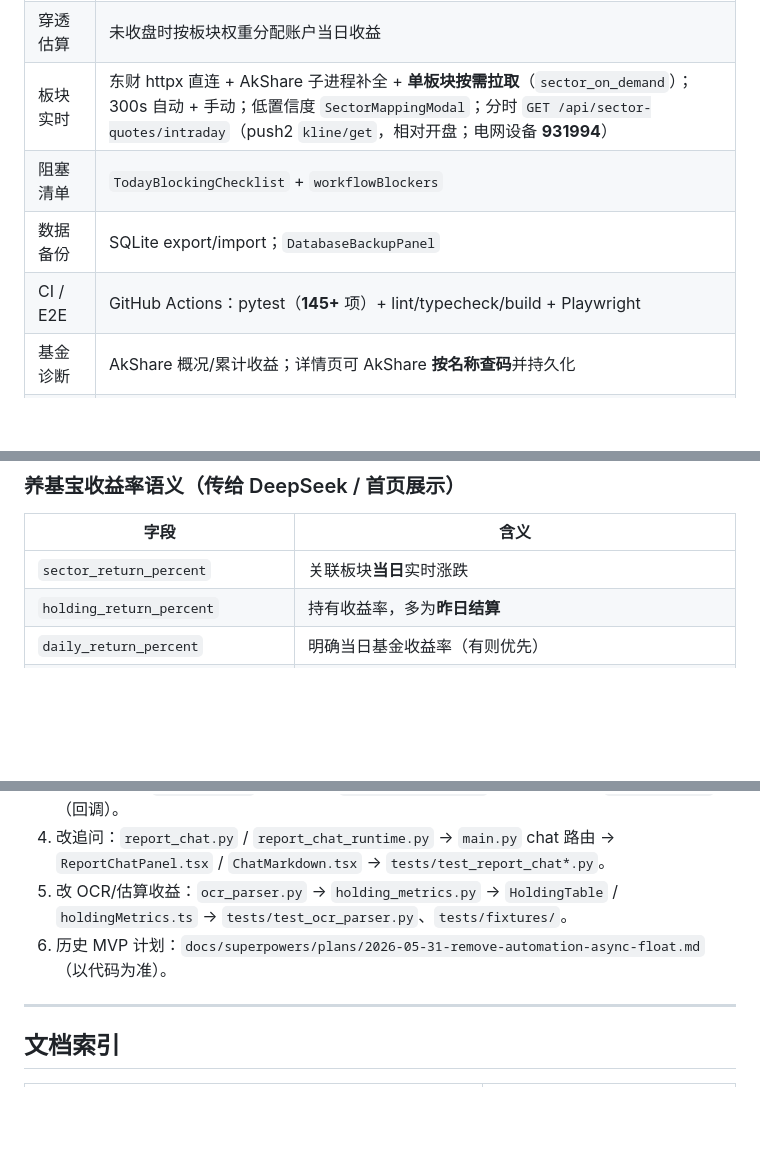
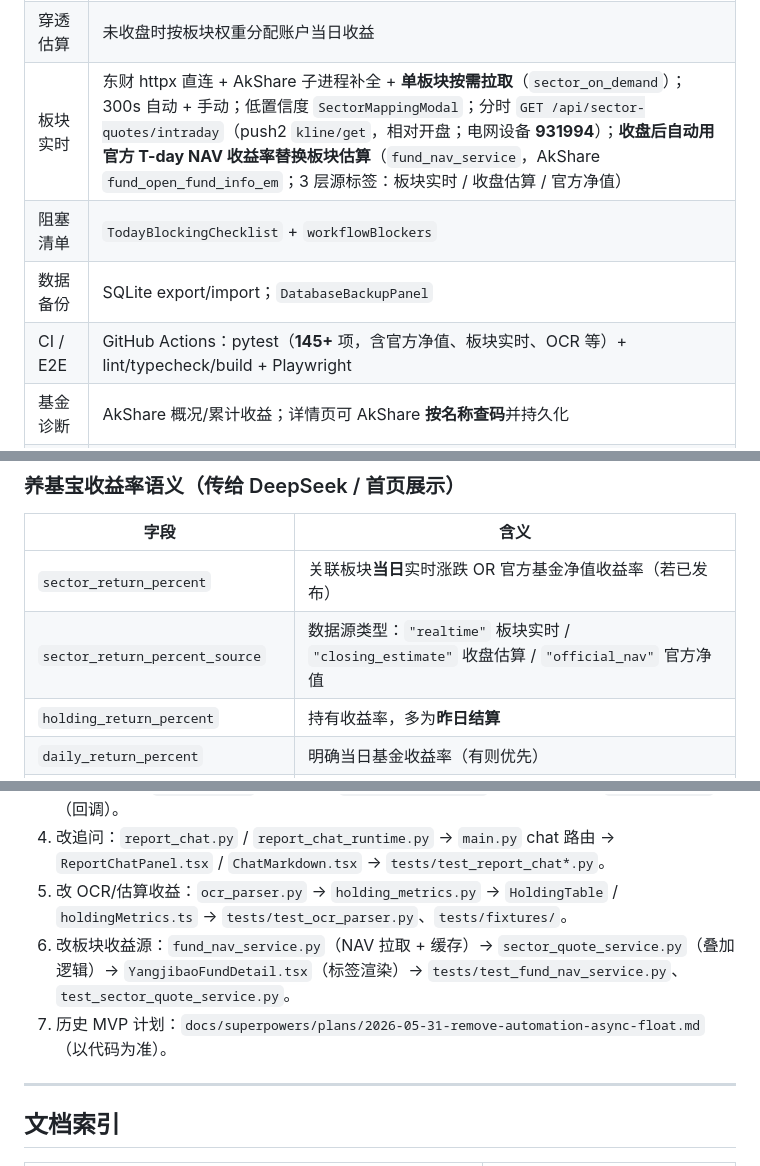
Before and after one commit to HLLLG/fundpilot-ai, a Markdown page: docs/PROJECT_CONTEXT.md, 3 parts joined by grey strips. Drawn GitHub-style; blank space fills up the shorter version.

```diff
--- a/docs/PROJECT_CONTEXT.md
+++ b/docs/PROJECT_CONTEXT.md
@@ -32,10 +34,10 @@
 | 复盘/模拟 | outcomes / outcomes-weekly / rebalance-simulation |
 | 交易日语义 | `trading_session.py` + `trade_calendar_cache`（子进程拉日历，避免主进程 `py_mini_racer`）；`TradingSessionBar` |
 | 穿透估算 | 未收盘时按板块权重分配账户当日收益 |
-| 板块实时 | 东财 httpx 直连 + AkShare 子进程补全 + **单板块按需拉取**（`sector_on_demand`）；300s 自动 + 手动；低置信度 `SectorMappingModal`；分时 `GET /api/sector-quotes/intraday`（push2 `kline/get`，相对开盘；电网设备 **931994**） |
+| 板块实时 | 东财 httpx 直连 + AkShare 子进程补全 + **单板块按需拉取**（`sector_on_demand`）；300s 自动 + 手动；低置信度 `SectorMappingModal`；分时 `GET /api/sector-quotes/intraday`（push2 `kline/get`，相对开盘；电网设备 **931994**）；**收盘后自动用官方 T-day NAV 收益率替换板块估算**（`fund_nav_service`，AkShare `fund_open_fund_info_em`；3 层源标签：板块实时 / 收盘估算 / 官方净值） |
 | 阻塞清单 | `TodayBlockingChecklist` + `workflowBlockers` |
 | 数据备份 | SQLite export/import；`DatabaseBackupPanel` |
-| CI / E2E | GitHub Actions：pytest（**145+** 项）+ lint/typecheck/build + Playwright |
+| CI / E2E | GitHub Actions：pytest（**145+** 项，含官方净值、板块实时、OCR 等）+ lint/typecheck/build + Playwright |
 | 基金诊断 | AkShare 概况/累计收益；详情页可 AkShare **按名称查码**并持久化 |
 | 分析模式 | 快速 / 深度 |
 | 体验 | 报告 diff、Markdown 导出、档案 JSON、桌面通知、Plus Jakarta 字体 UI |
@@ -288,7 +290,8 @@ POST /api/reports/{id}/chat  { message, chat_mode }
 
 | 字段 | 含义 |
 |------|------|
-| `sector_return_percent` | 关联板块**当日**实时涨跌 |
+| `sector_return_percent` | 关联板块**当日**实时涨跌 OR 官方基金净值收益率（若已发布） |
+| `sector_return_percent_source` | 数据源类型：`"realtime"` 板块实时 / `"closing_estimate"` 收盘估算 / `"official_nav"` 官方净值 |
 | `holding_return_percent` | 持有收益率，多为**昨日结算** |
 | `daily_return_percent` | 明确当日基金收益率（有则优先） |
 | `estimated_daily_return_percent` | 无当日时 ≈ `sector_return_percent + holding_return_percent`（估算，须在报告中注明） |
@@ -392,7 +416,8 @@ cd apps/web && npm run test:e2e   # Playwright 冒烟
 3. 改异步流程：`job_store.py`（后端）→ `JobStatusFloat.tsx`（前端轮询）→ `Dashboard.tsx`（回调）。
 4. 改追问：`report_chat.py` / `report_chat_runtime.py` → `main.py` chat 路由 → `ReportChatPanel.tsx` / `ChatMarkdown.tsx` → `tests/test_report_chat*.py`。
 5. 改 OCR/估算收益：`ocr_parser.py` → `holding_metrics.py` → `HoldingTable` / `holdingMetrics.ts` → `tests/test_ocr_parser.py`、`tests/fixtures/`。
-6. 历史 MVP 计划：`docs/superpowers/plans/2026-05-31-remove-automation-async-float.md`（以代码为准）。
+6. 改板块收益源：`fund_nav_service.py`（NAV 拉取 + 缓存）→ `sector_quote_service.py`（叠加逻辑）→ `YangjibaoFundDetail.tsx`（标签渲染）→ `tests/test_fund_nav_service.py`、`test_sector_quote_service.py`。
+7. 历史 MVP 计划：`docs/superpowers/plans/2026-05-31-remove-automation-async-float.md`（以代码为准）。
 
 ---
 
```
Also changed, not shown: other parts of docs/PROJECT_CONTEXT.md (+32 -6 lines).
